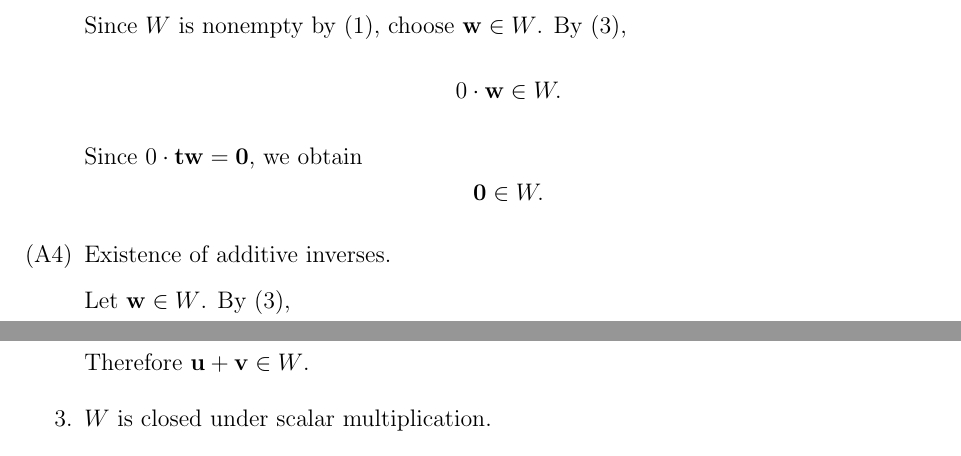
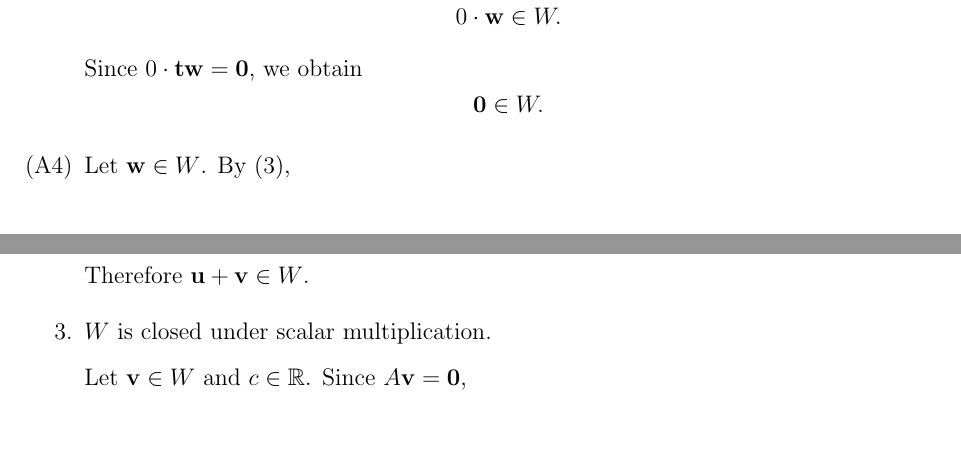
Before and after one commit to YunMunJR/Linear_Algebra_review_note, a LaTeX document (1.Fields_and_Vector_Spaces/Fields_and_Vector_Spaces.tex): two parts of page 5 of 9, joined at a grey line, cut at the place of the change. Compiled offline with pdfLaTeX.

Commit message:
update tex file

```diff
--- a/1.Fields_and_Vector_Spaces/Fields_and_Vector_Spaces.tex
+++ b/1.Fields_and_Vector_Spaces/Fields_and_Vector_Spaces.tex
@@ -198,10 +198,8 @@ Goal: $W$ is itself a vector space. i.e. (A0 $\sim$ A4), (S0 $\sim$ S4) are vali
 
     \item[(S0)] is free of charge because of (3).
 
-    \item[(A3)] Existence of the zero vector.
+    \item[(A3)] Since $W$ is nonempty by (1), choose $\mathbf{w}\in W$. By (3),
 
-    Since $W$ is nonempty by (1), choose $\mathbf{w}\in W$.
-    By (3),
     \[
         0\cdot \mathbf{w}\in W.
     \]
@@ -210,9 +208,8 @@ Goal: $W$ is itself a vector space. i.e. (A0 $\sim$ A4), (S0 $\sim$ S4) are vali
         \mathbf{0}\in W.
     \]
 
-    \item[(A4)] Existence of additive inverses.
+    \item[(A4)] Let $\mathbf{w}\in W$. By (3),
 
-    Let $\mathbf{w}\in W$. By (3),
     \[
         (-1)\mathbf{w}\in W.
     \]
```
Also changed, not shown: 1.Fields_and_Vector_Spaces/Fields_and_Vector_Spaces.tex (2 more changed lines).
